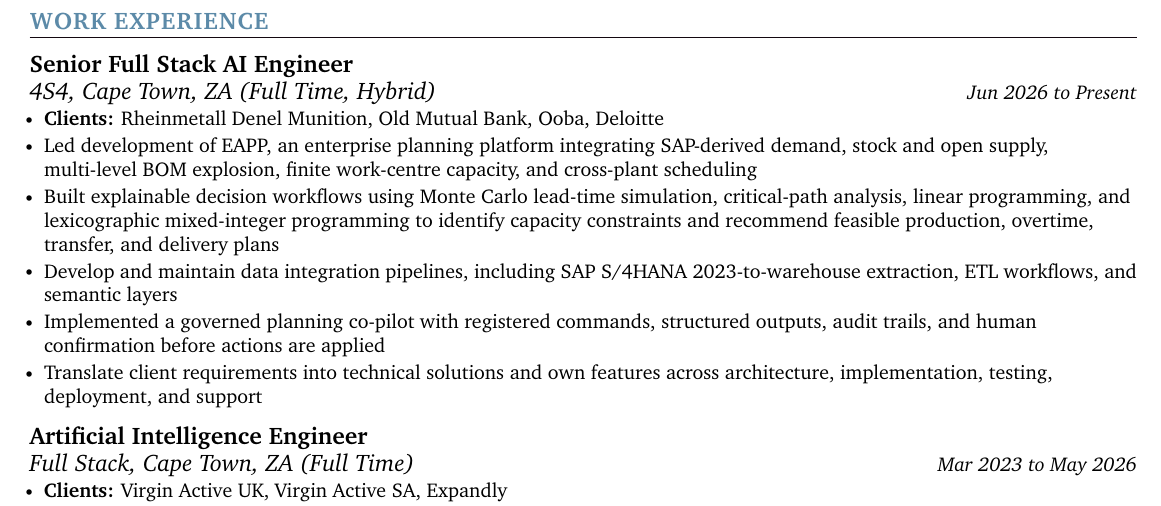
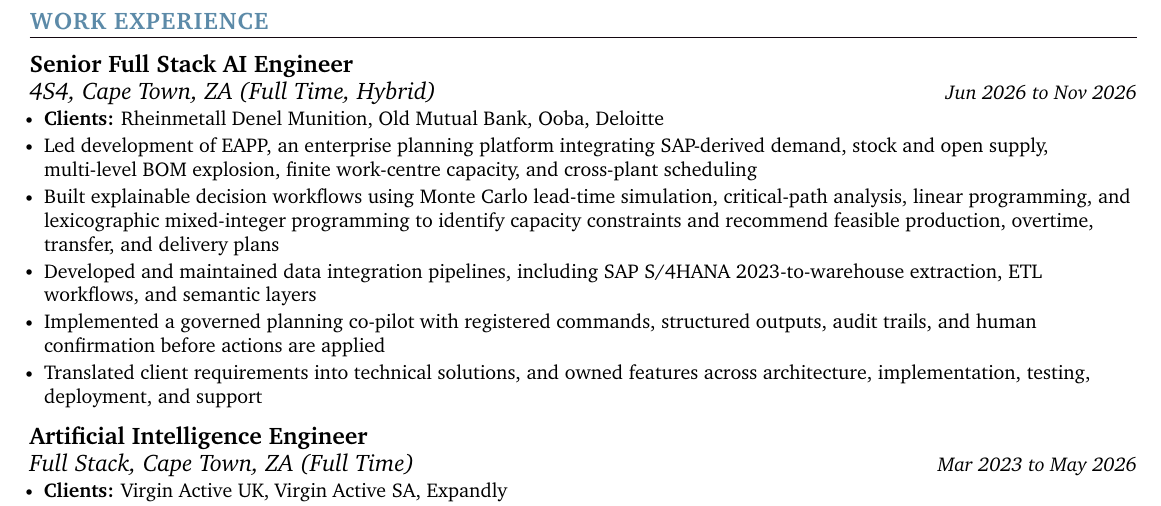
Before and after one commit to thabangTheActuaryCoder/Personal-Records, a LaTeX CV (CV/Corporate/Baloyi_Quant-CV_2026.tex): part of page 2 of 2, cut so that both start at the same text. Compiled offline with pdfLaTeX.

Commit message:
End the 4S4 role in November 2026 on the quant CV

```diff
--- a/CV/Corporate/Baloyi_Quant-CV_2026.tex
+++ b/CV/Corporate/Baloyi_Quant-CV_2026.tex
@@ -234,14 +234,14 @@
 
     \resumeSubheading
       {Senior Full Stack AI Engineer}{}
-      {4S4, Cape Town, ZA (Full Time, Hybrid)}{Jun 2026 to Present}
+      {4S4, Cape Town, ZA (Full Time, Hybrid)}{Jun 2026 to Nov 2026}
       \resumeItemListStart
             \resumeItem{\small{\textbf{Clients:} Rheinmetall Denel Munition, Old Mutual Bank, Ooba, Deloitte}}
             \resumeItem{\small{Led development of EAPP, an enterprise planning platform integrating SAP-derived demand, stock and open supply, multi-level BOM explosion, finite work-centre capacity, and cross-plant scheduling}}
             \resumeItem{\small{Built explainable decision workflows using Monte Carlo lead-time simulation, critical-path analysis, linear programming, and lexicographic mixed-integer programming to identify capacity constraints and recommend feasible production, overtime, transfer, and delivery plans}}
-            \resumeItem{\small{Develop and maintain data integration pipelines, including SAP S/4HANA 2023-to-warehouse extraction, ETL workflows, and semantic layers}}
+            \resumeItem{\small{Developed and maintained data integration pipelines, including SAP S/4HANA 2023-to-warehouse extraction, ETL workflows, and semantic layers}}
             \resumeItem{\small{Implemented a governed planning co-pilot with registered commands, structured outputs, audit trails, and human confirmation before actions are applied}}
-            \resumeItem{\small{Translate client requirements into technical solutions and own features across architecture, implementation, testing, deployment, and support}}
+            \resumeItem{\small{Translated client requirements into technical solutions, and owned features across architecture, implementation, testing, deployment, and support}}
       \resumeItemListEnd
       \vspace{4pt}
 
```
